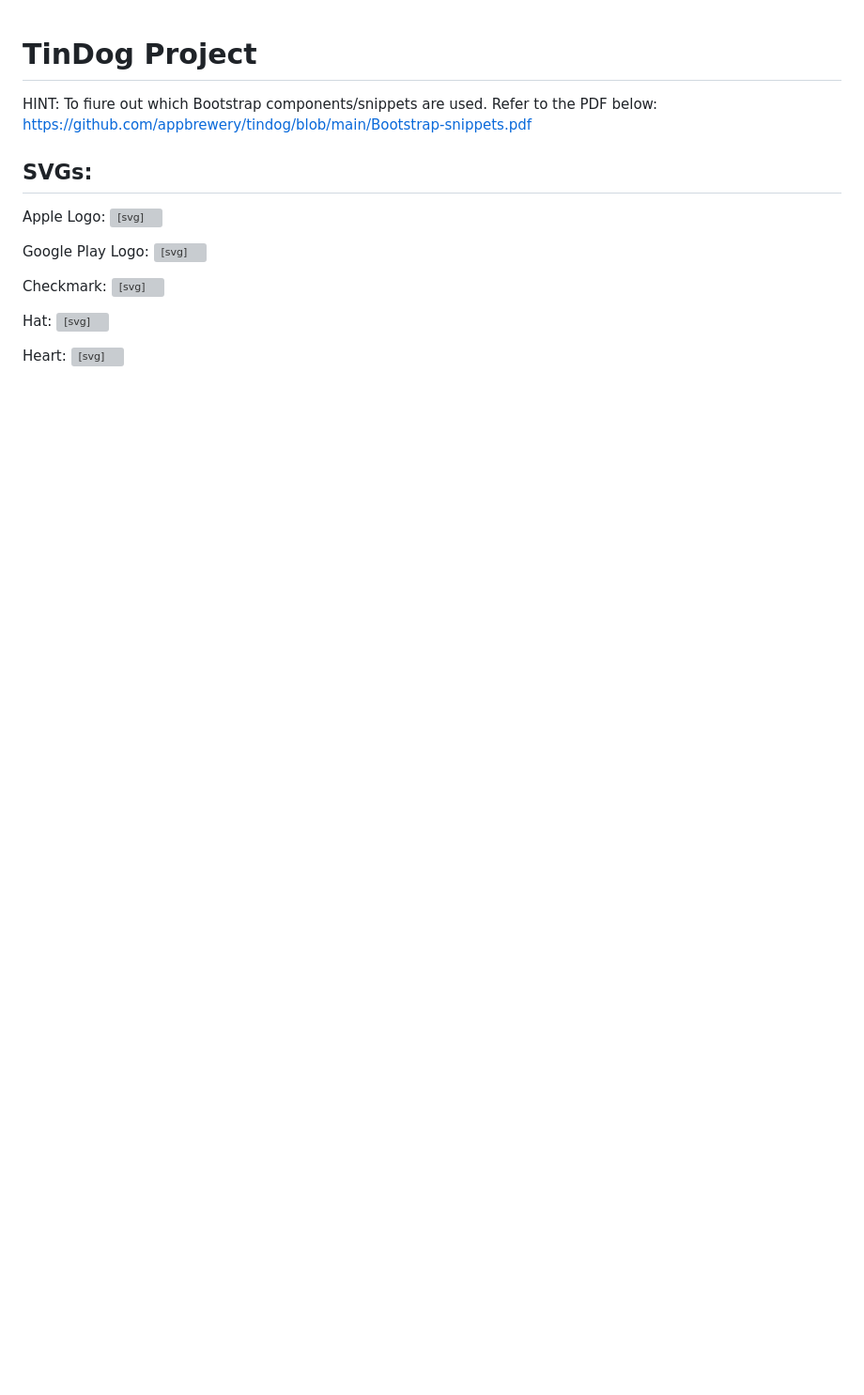
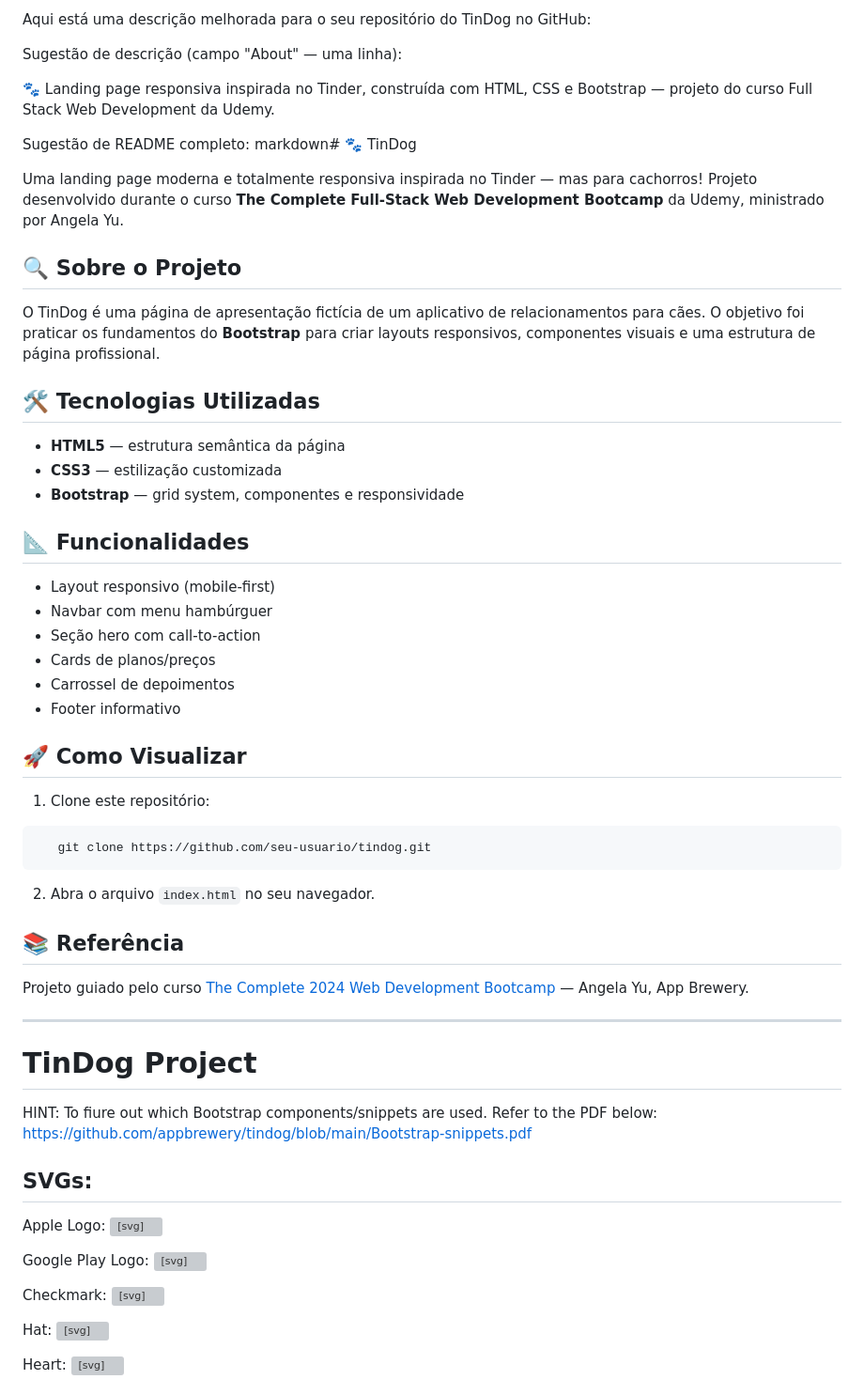
Before and after one commit to daviTavares2/sites, a Markdown page: 11.3 TinDog Project/README.md, the part around the change. Shown at 94% size. Drawn GitHub-style; blank space fills up the shorter version; grey boxes are pictures that could not be loaded.

````diff
--- a/11.3 TinDog Project/README.md
+++ b/11.3 TinDog Project/README.md
@@ -1,3 +1,49 @@
+Aqui está uma descrição melhorada para o seu repositório do TinDog no GitHub:
+
+Sugestão de descrição (campo "About" — uma linha):
+
+🐾 Landing page responsiva inspirada no Tinder, construída com HTML, CSS e Bootstrap — projeto do curso Full Stack Web Development da Udemy.
+
+
+Sugestão de README completo:
+markdown# 🐾 TinDog
+
+Uma landing page moderna e totalmente responsiva inspirada no Tinder — mas para cachorros!
+Projeto desenvolvido durante o curso **The Complete Full-Stack Web Development Bootcamp** da Udemy, ministrado por Angela Yu.
+
+## 🔍 Sobre o Projeto
+
+O TinDog é uma página de apresentação fictícia de um aplicativo de relacionamentos para cães.
+O objetivo foi praticar os fundamentos do **Bootstrap** para criar layouts responsivos, componentes visuais e uma estrutura de página profissional.
+
+## 🛠️ Tecnologias Utilizadas
+
+- **HTML5** — estrutura semântica da página
+- **CSS3** — estilização customizada
+- **Bootstrap** — grid system, componentes e responsividade
+
+## 📐 Funcionalidades
+
+- Layout responsivo (mobile-first)
+- Navbar com menu hambúrguer
+- Seção hero com call-to-action
+- Cards de planos/preços
+- Carrossel de depoimentos
+- Footer informativo
+
+## 🚀 Como Visualizar
+
+1. Clone este repositório:
+```bash
+   git clone https://github.com/seu-usuario/tindog.git
+```
+2. Abra o arquivo `index.html` no seu navegador.
+
+## 📚 Referência
+
+Projeto guiado pelo curso [The Complete 2024 Web Development Bootcamp](https://www.udemy.com/course/the-complete-web-development-bootcamp/) — Angela Yu, App Brewery.
+
+---
 # TinDog Project
 
 HINT: To fiure out which Bootstrap components/snippets are used. Refer to the PDF below:
````
